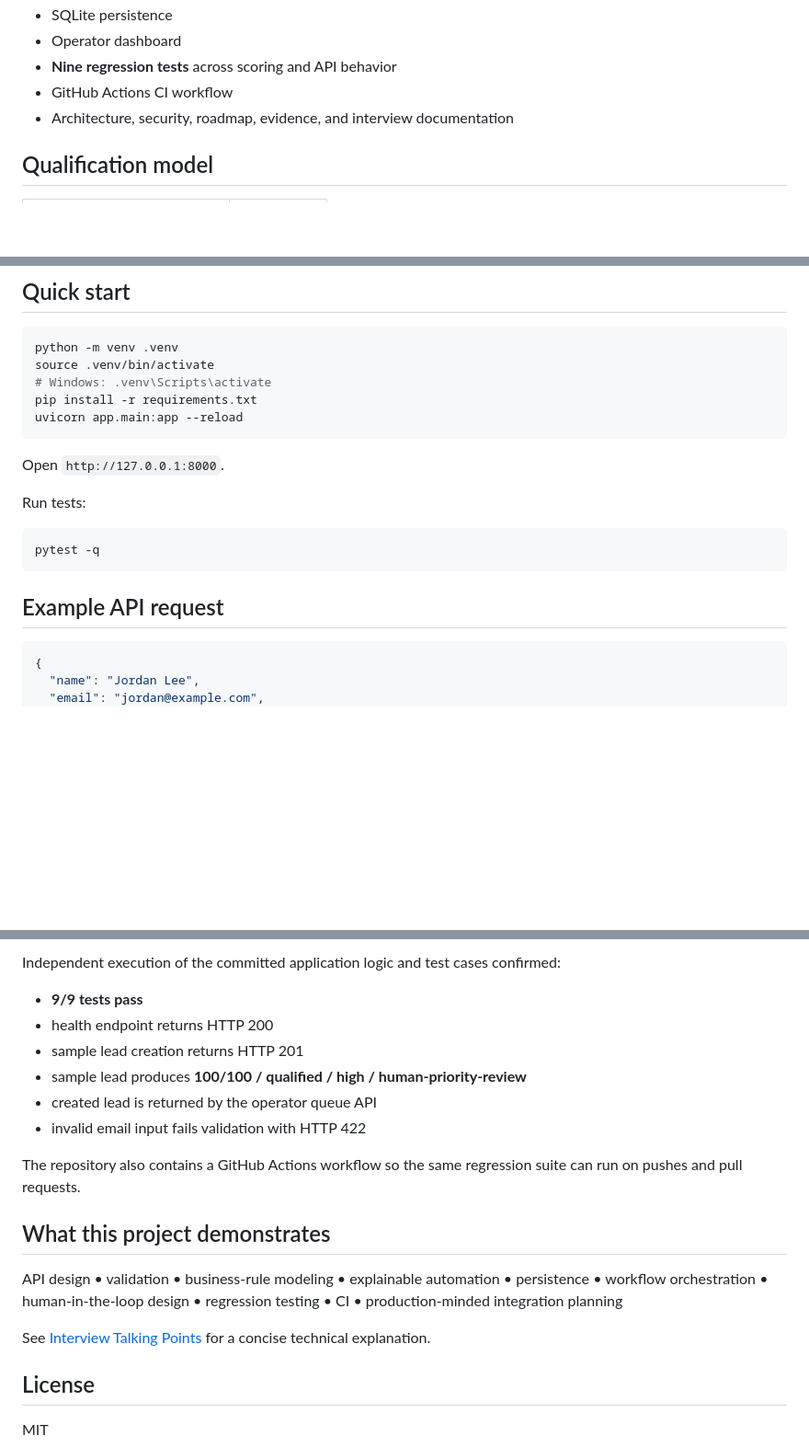
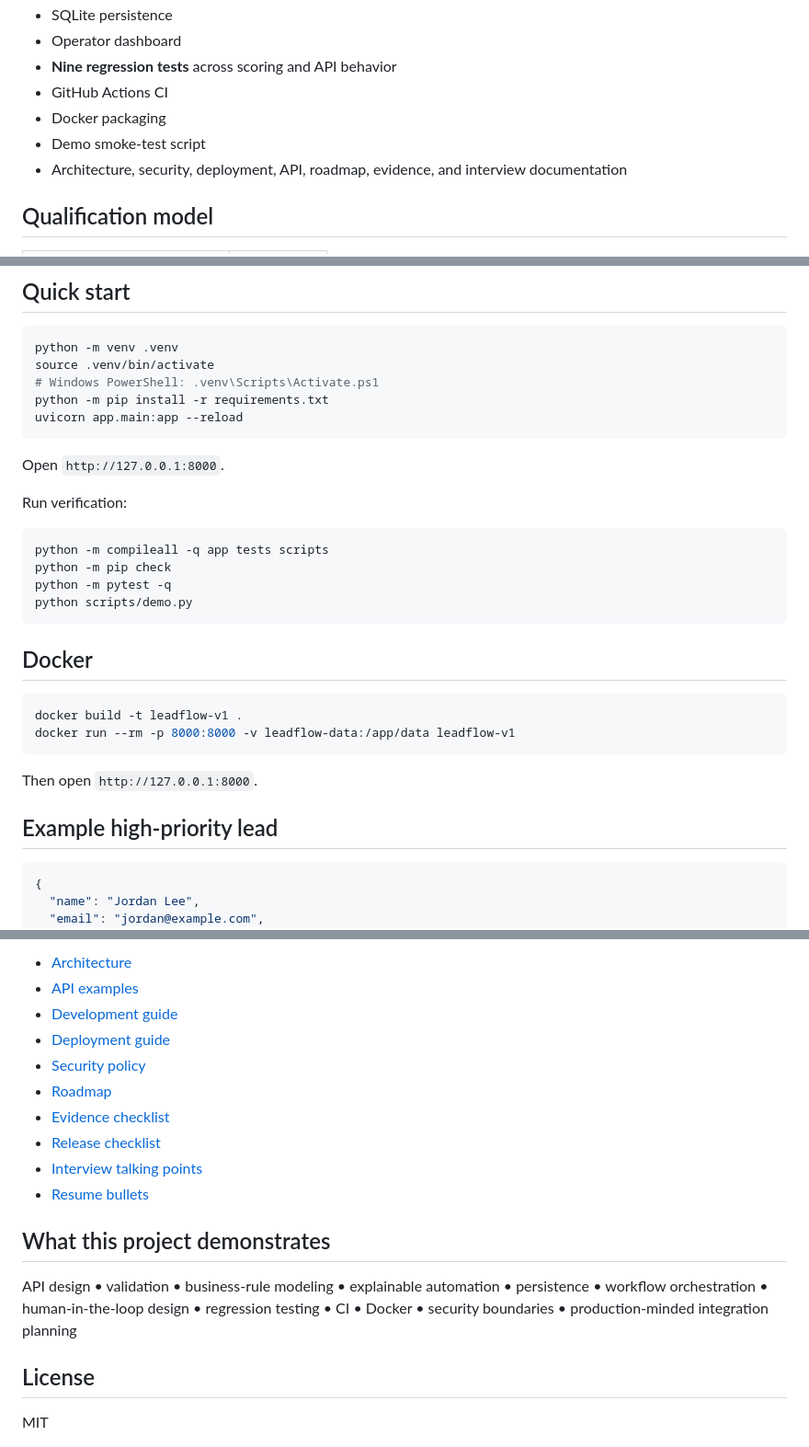
Before and after one commit to ajlacabe23-2426/project6-leadflow-v1, a Markdown page: README.md, 3 parts joined by grey strips. Shown at 92% size. GitHub-like rendering; blank space fills up the shorter version.

````diff
--- a/README.md
+++ b/README.md
@@ -43,8 +43,10 @@ The core qualification decision is deterministic and explainable. AI is intentio
 - SQLite persistence
 - Operator dashboard
 - **Nine regression tests** across scoring and API behavior
-- GitHub Actions CI workflow
-- Architecture, security, roadmap, evidence, and interview documentation
+- GitHub Actions CI
+- Docker packaging
+- Demo smoke-test script
+- Architecture, security, deployment, API, roadmap, evidence, and interview documentation
 
 ## Qualification model
 
@@ -69,20 +71,32 @@ Routing:
 ```bash
 python -m venv .venv
 source .venv/bin/activate
-# Windows: .venv\Scripts\activate
-pip install -r requirements.txt
+# Windows PowerShell: .venv\Scripts\Activate.ps1
+python -m pip install -r requirements.txt
 uvicorn app.main:app --reload
 ```
 
 Open `http://127.0.0.1:8000`.
 
-Run tests:
+Run verification:
 
 ```bash
-pytest -q
+python -m compileall -q app tests scripts
+python -m pip check
+python -m pytest -q
+python scripts/demo.py
 ```
 
-## Example API request
+## Docker
+
+```bash
+docker build -t leadflow-v1 .
+docker run --rm -p 8000:8000 -v leadflow-data:/app/data leadflow-v1
+```
+
+Then open `http://127.0.0.1:8000`.
+
+## Example high-priority lead
 
 ```json
 {
@@ -154,20 +193,18 @@ Those are V2 integration concerns, not hidden behind demo buttons.
 
-Independent execution of the committed application logic and test cases confirmed:
-
-- **9/9 tests pass**
-- health endpoint returns HTTP 200
-- sample lead creation returns HTTP 201
-- sample lead produces **100/100 / qualified / high / human-priority-review**
-- created lead is returned by the operator queue API
-- invalid email input fails validation with HTTP 422
-
-The repository also contains a GitHub Actions workflow so the same regression suite can run on pushes and pull requests.
+- [Architecture](docs/ARCHITECTURE.md)
+- [API examples](docs/API_EXAMPLES.md)
+- [Development guide](docs/DEVELOPMENT.md)
+- [Deployment guide](docs/DEPLOYMENT.md)
+- [Security policy](SECURITY.md)
+- [Roadmap](docs/ROADMAP.md)
+- [Evidence checklist](docs/EVIDENCE_CHECKLIST.md)
+- [Release checklist](docs/RELEASE_CHECKLIST.md)
+- [Interview talking points](docs/INTERVIEW_TALKING_POINTS.md)
+- [Resume bullets](docs/RESUME_BULLETS.md)
 
 ## What this project demonstrates
 
-API design • validation • business-rule modeling • explainable automation • persistence • workflow orchestration • human-in-the-loop design • regression testing • CI • production-minded integration planning
-
-See [Interview Talking Points](docs/INTERVIEW_TALKING_POINTS.md) for a concise technical explanation.
+API design • validation • business-rule modeling • explainable automation • persistence • workflow orchestration • human-in-the-loop design • regression testing • CI • Docker • security boundaries • production-minded integration planning
 
 ## License
 
````
Also changed, not shown: other parts of README.md (+40 -15 lines).
